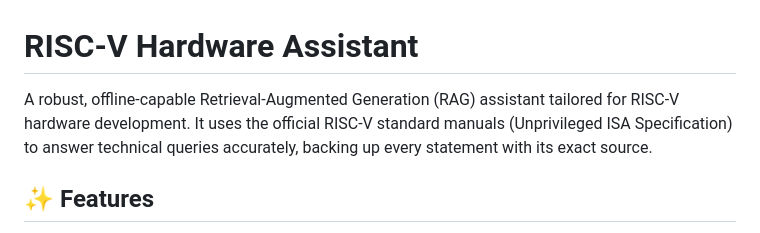
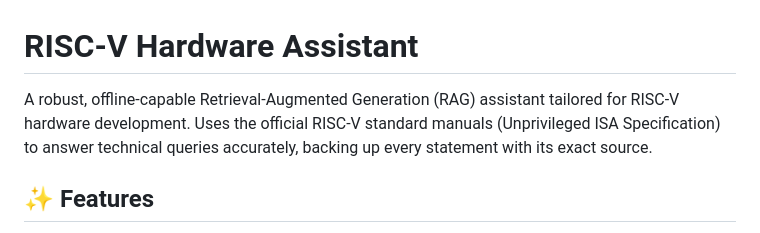
Before and after one commit to joeyu930/RAG-for-RISCV, a Markdown page: README.md, the part around the change. GitHub-like rendering.

Commit message:
docs: update README

```diff
--- a/README.md
+++ b/README.md
@@ -1,6 +1,6 @@
 # RISC-V Hardware Assistant
 
-A robust, offline-capable Retrieval-Augmented Generation (RAG) assistant tailored for RISC-V hardware development. It uses the official RISC-V standard manuals (Unprivileged ISA Specification) to answer technical queries accurately, backing up every statement with its exact source.
+A robust, offline-capable Retrieval-Augmented Generation (RAG) assistant tailored for RISC-V hardware development. Uses the official RISC-V standard manuals (Unprivileged ISA Specification) to answer technical queries accurately, backing up every statement with its exact source.
 
 ## ✨ Features
 
```
